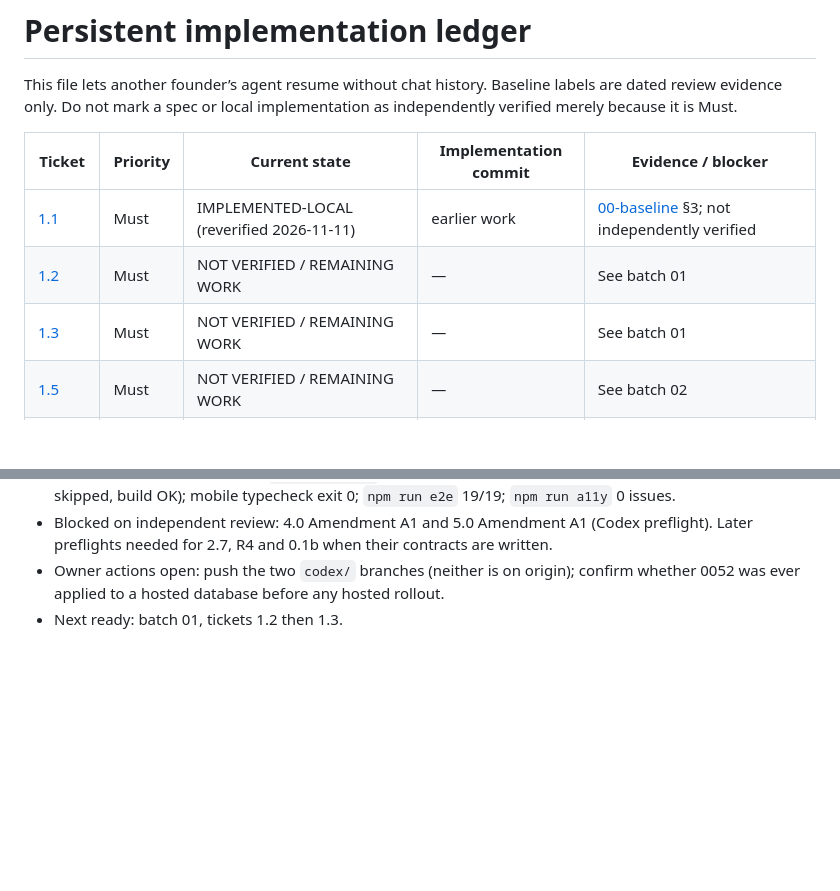
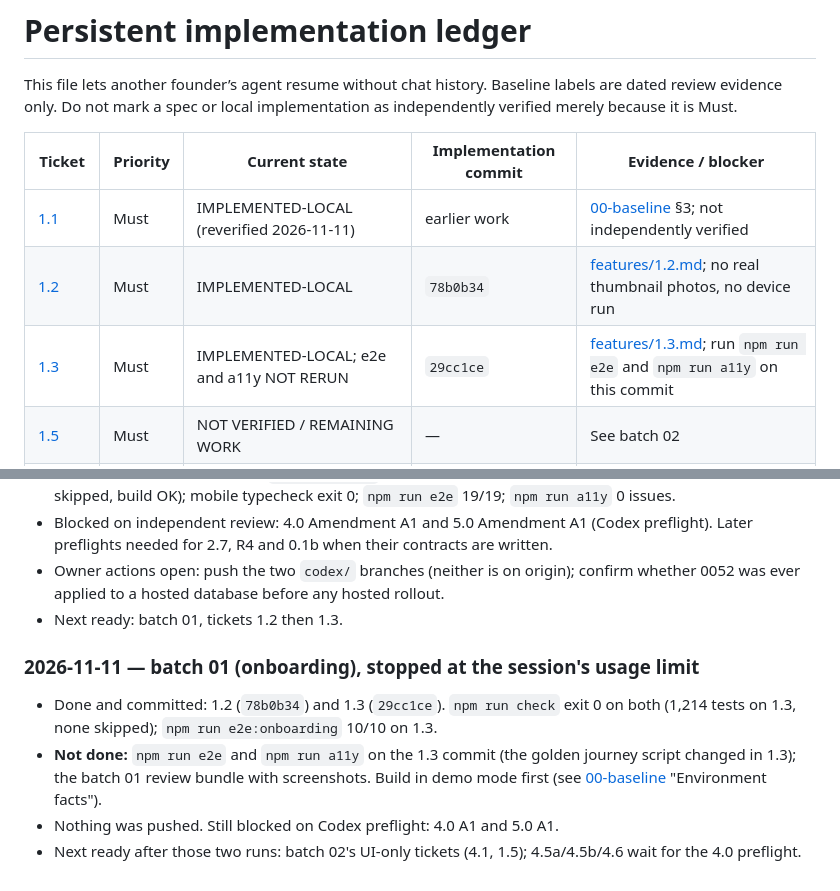
Before and after one commit to roanokesrivastav-lab/FindMaxxing-2.0, a Markdown page: docs/implementation/progress.md, 2 parts joined by grey strips. Drawn GitHub-style; blank space fills up the shorter version.

Commit message:
Ledger: record 1.2 and 1.3, and what batch 01 still owes
Co-Authored-By: Claude Fable 5.2 <noreply@anthropic.com>

```diff
--- a/docs/implementation/progress.md
+++ b/docs/implementation/progress.md
@@ -5,8 +5,8 @@ This file lets another founder’s agent resume without chat history. Baseline l
 | Ticket | Priority | Current state | Implementation commit | Evidence / blocker |
 | --- | --- | --- | --- | --- |
 | [1.1](tickets/1-1-design-tokens-and-primitives.md) | Must | IMPLEMENTED-LOCAL (reverified 2026-11-11) | earlier work | [00-baseline](../features/00-baseline.md) §3; not independently verified |
-| [1.2](tickets/1-2-six-interest-thumbnail-picker.md) | Must | NOT VERIFIED / REMAINING WORK | — | See batch 01 |
-| [1.3](tickets/1-3-first-map-arrival.md) | Must | NOT VERIFIED / REMAINING WORK | — | See batch 01 |
+| [1.2](tickets/1-2-six-interest-thumbnail-picker.md) | Must | IMPLEMENTED-LOCAL | `78b0b34` | [features/1.2.md](../features/1.2.md); no real thumbnail photos, no device run |
+| [1.3](tickets/1-3-first-map-arrival.md) | Must | IMPLEMENTED-LOCAL; e2e and a11y NOT RERUN | `29cc1ce` | [features/1.3.md](../features/1.3.md); run `npm run e2e` and `npm run a11y` on this commit |
 | [1.5](tickets/1-5-quiet-events-tab.md) | Must | NOT VERIFIED / REMAINING WORK | — | See batch 02 |
 | [2.1](tickets/2-1-map-clustering.md) | Must | NOT VERIFIED / REMAINING WORK | — | See batch 05 |
 | [2.4a](tickets/2-4a-time-and-travel-filters.md) | Must | NOT VERIFIED / REMAINING WORK | — | See batch 05 |
@@ -72,3 +72,14 @@ This file lets another founder’s agent resume without chat history. Baseline l
 - Owner actions open: push the two `codex/` branches (neither is on origin); confirm whether 0052 was
   ever applied to a hosted database before any hosted rollout.
 - Next ready: batch 01, tickets 1.2 then 1.3.
+
+### 2026-11-11 — batch 01 (onboarding), stopped at the session's usage limit
+
+- Done and committed: 1.2 (`78b0b34`) and 1.3 (`29cc1ce`). `npm run check` exit 0 on both (1,214 tests on
+  1.3, none skipped); `npm run e2e:onboarding` 10/10 on 1.3.
+- **Not done:** `npm run e2e` and `npm run a11y` on the 1.3 commit (the golden journey script changed
+  in 1.3); the batch 01 review bundle with screenshots. Build in demo mode first (see
+  [00-baseline](../features/00-baseline.md) "Environment facts").
+- Nothing was pushed. Still blocked on Codex preflight: 4.0 A1 and 5.0 A1.
+- Next ready after those two runs: batch 02's UI-only tickets (4.1, 1.5); 4.5a/4.5b/4.6 wait for the
+  4.0 preflight.
```
